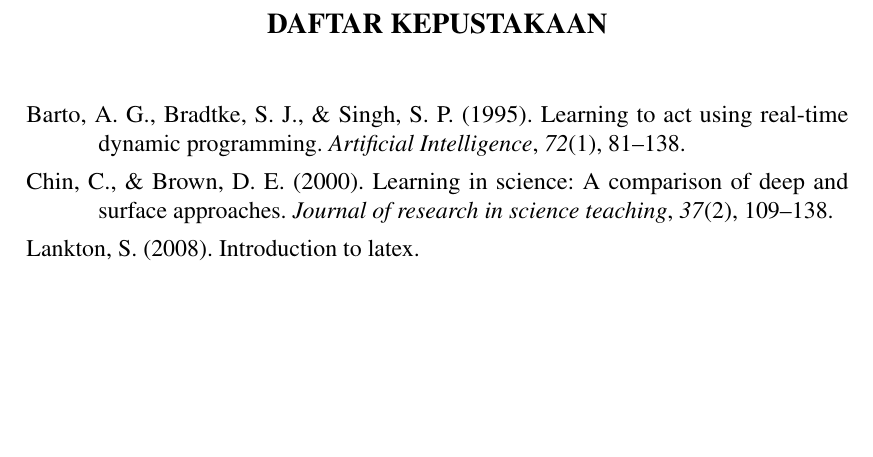
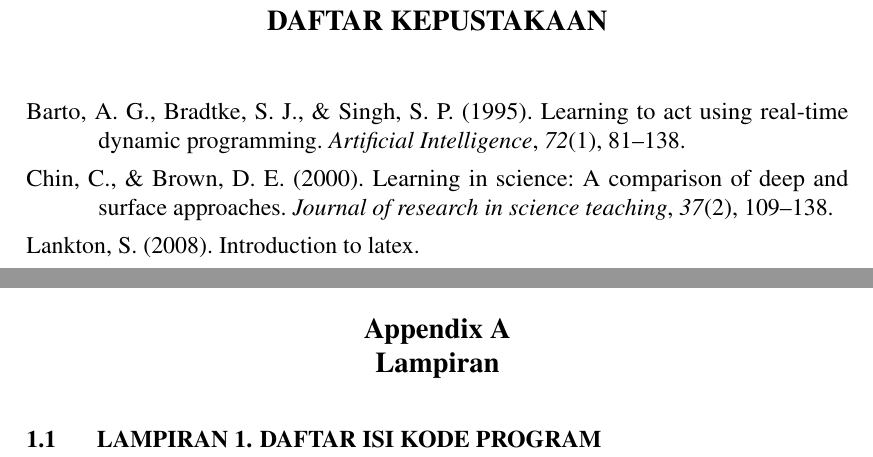
Before and after one commit to riparuk/thesis-latex-template-fmipa-usk, a LaTeX thesis (thesis.tex, which reads _internals/uithesis.sty): part of page 27 of 27 before the commit and two parts of pages 27 and 28 of 28 after it, the two joined at a grey line, cut so that both start at the same text, the shorter picture padded with empty space. Compiled offline with pdfLaTeX.

Commit message:
Fix lampiran

```diff
--- a/_internals/uithesis.sty
+++ b/_internals/uithesis.sty
@@ -110,6 +110,7 @@
 
 \usepackage{microtype} % untuk mengatur spasi pada paragraf
 
+\usepackage{subcaption} % untuk subfigure
 %
 % Membuat seluruh tulisan menjadi Times New Roman.
 %
@@ -148,8 +149,6 @@
 \usepackage{float}
   \floatplacement{figure}{H}
   \floatplacement{table}{H}
-
-\usepackage{subcaption} % untuk subfigure
 
 % Bibliography
 % \usepackage{natbib}
--- a/thesis.tex
+++ b/thesis.tex
@@ -133,10 +133,10 @@
 %
 % Lampiran
 %
-% \begin{appendix}
-% 	\input{_internals/markLampiran}
-% 	\setcounter{page}{2}\textbf{}
-% 	\input{src/99-back_matter/lampiran}
-% \end{appendix}
+\begin{appendix}
+	% \input{_internals/markLampiran} % Penggunaan ini hanya untuk menandai halaman LAMPIRAN, jika perlu
+	% \setcounter{page}{2}\textbf{} % Reset penomoran halaman jika perlu
+	\input{src/99-back_matter/lampiran}
+\end{appendix}
 
 \end{document}
```
Also changed, not shown: _internals/markLampiran.tex (+1 -1 lines).
